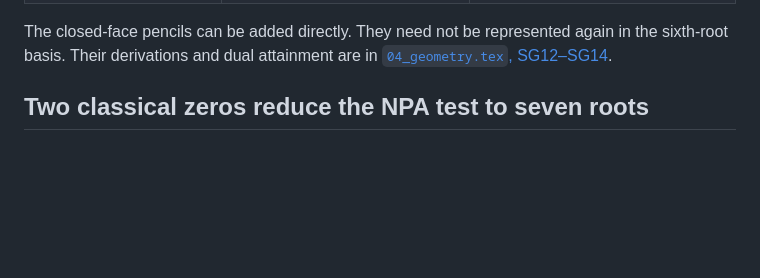
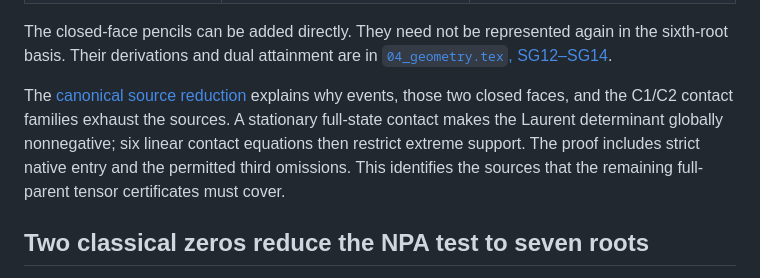
Before and after one commit to anubhav70747/q222-finite-sdp, a Markdown page: independent-review/EXACT_LIFT_ROUTE.md, the part around the change. GitHub-like rendering; blank space fills up the shorter version.

Commit message:
Explain the complete canonical source reduction

```diff
--- a/independent-review/EXACT_LIFT_ROUTE.md
+++ b/independent-review/EXACT_LIFT_ROUTE.md
@@ -65,6 +65,14 @@ successively larger lists; see [Navascués, Pironio and Acín](https://arxiv.org
 The closed-face pencils can be added directly. They need not be represented
 again in the sixth-root basis. Their derivations and dual attainment are in
 [`04_geometry.tex`, SG12–SG14](../latex/chapters/04_geometry.tex).
+
+The [canonical source reduction](CANONICAL_SOURCE_REDUCTION.md) explains
+why events, those two closed faces, and the C1/C2 contact families exhaust
+the sources. A stationary full-state contact makes the Laurent determinant
+globally nonnegative; six linear contact equations then restrict extreme
+support. The proof includes strict native entry and the permitted third
+omissions. This identifies the sources that the remaining full-parent
+tensor certificates must cover.
 
 ## Two classical zeros reduce the NPA test to seven roots
 
```
Also changed, not shown: independent-review/CANONICAL_SOURCE_REDUCTION.md (added, +179 -0 lines).
